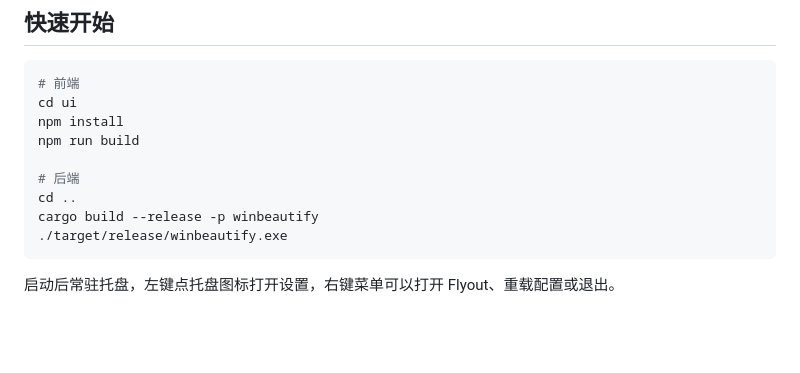
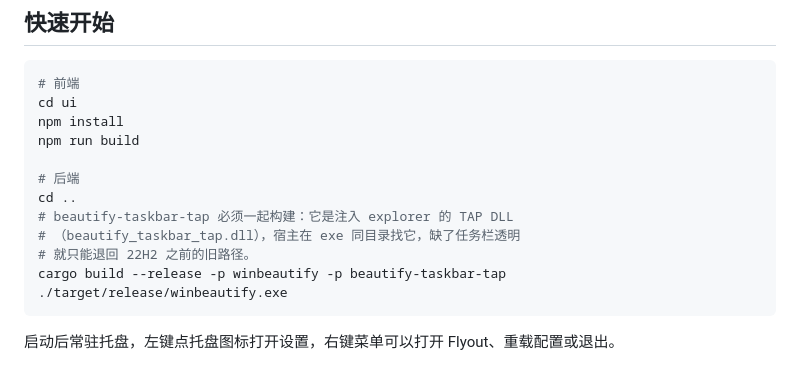
Before and after one commit to haha-nx/winbeautify, a Markdown page: README.md, the part around the change. Drawn GitHub-style; blank space fills up the shorter version.

Commit message:
docs: README 构建命令带上 beautify-taskbar-tap
- 只构建 -p winbeautify 不会产出 beautify_taskbar_tap.dll，宿主在 exe 同目录
  找不到它只会记一条 warn 并静默退回 22H2 之前的旧路径

````diff
--- a/README.md
+++ b/README.md
@@ -33,7 +33,10 @@ npm run build
 
 # 后端
 cd ..
-cargo build --release -p winbeautify
+# beautify-taskbar-tap 必须一起构建：它是注入 explorer 的 TAP DLL
+# （beautify_taskbar_tap.dll），宿主在 exe 同目录找它，缺了任务栏透明
+# 就只能退回 22H2 之前的旧路径。
+cargo build --release -p winbeautify -p beautify-taskbar-tap
 ./target/release/winbeautify.exe
 ```
 
````
